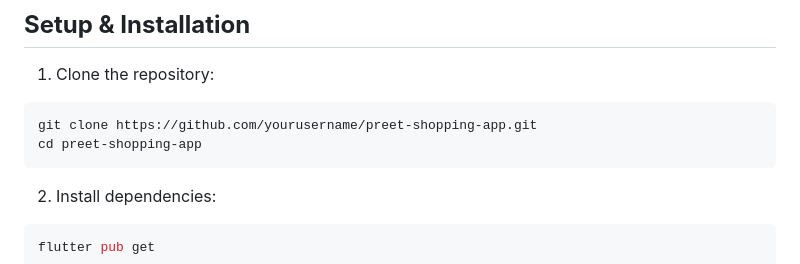
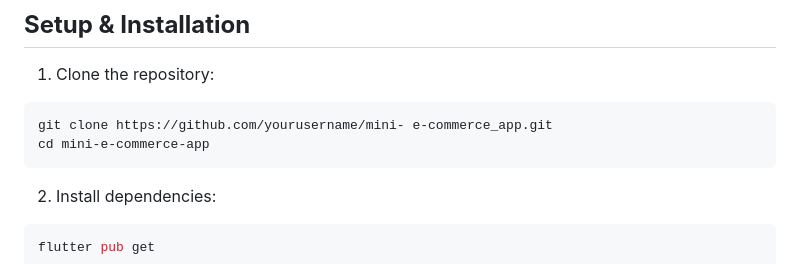
Before and after one commit to Mynamedark/Mini-E-Commerce-App, a Markdown page: README.md, the part around the change. Drawn GitHub-style.

````diff
--- a/README.md
+++ b/README.md
@@ -83,8 +83,8 @@ lib/
 1. Clone the repository:
 
 ```bash
-git clone https://github.com/yourusername/preet-shopping-app.git
-cd preet-shopping-app
+git clone https://github.com/yourusername/mini- e-commerce_app.git
+cd mini-e-commerce-app
 ```
 
 2. Install dependencies:
````
